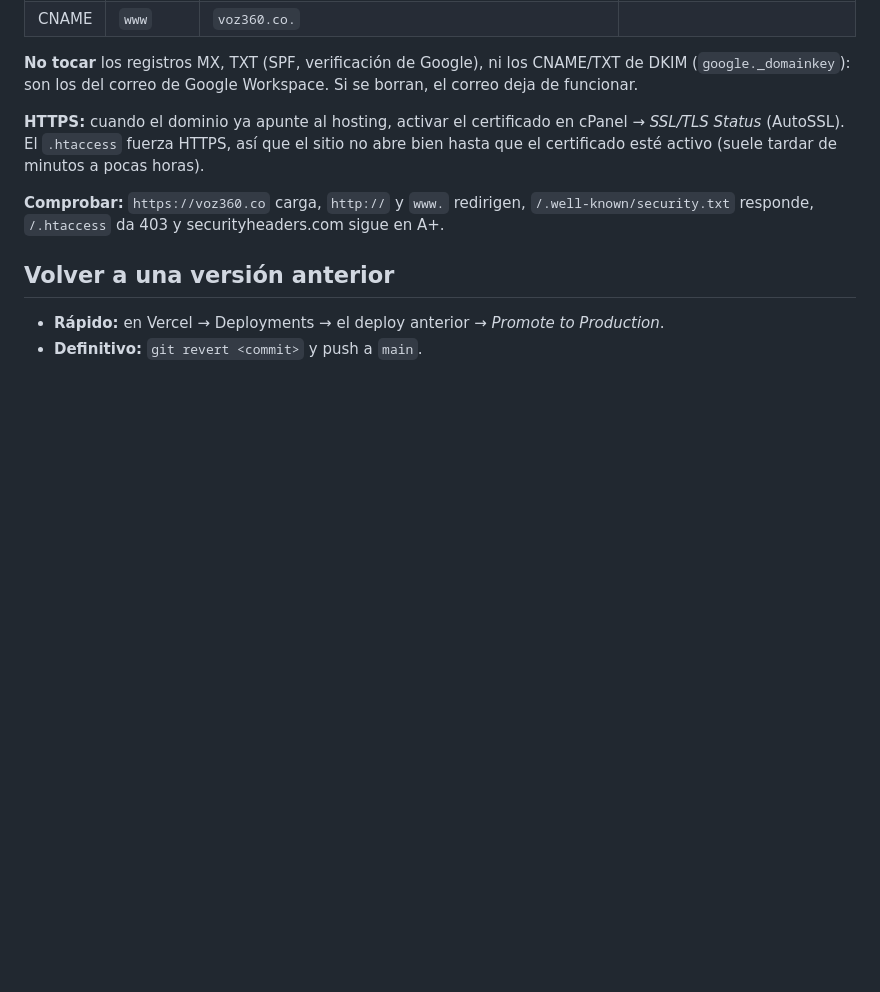
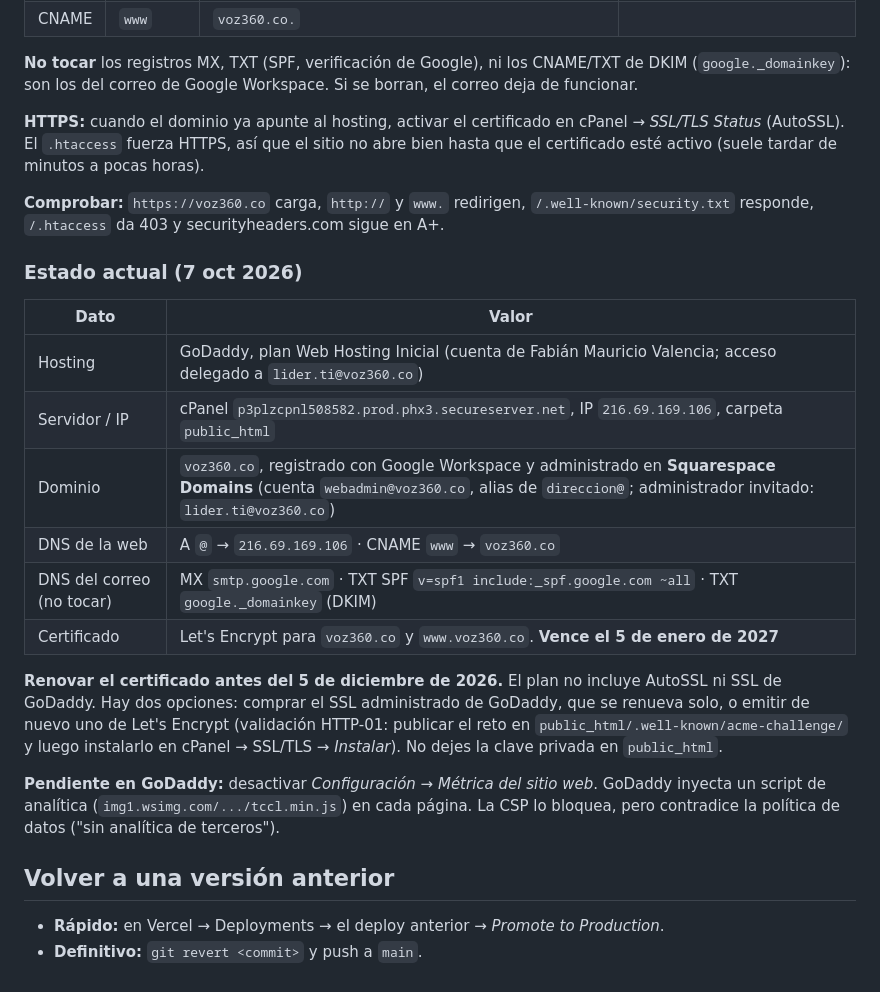
Before and after one commit to JuanSebastianNieto001/paginawebvoz360, a Markdown page: docs/DESPLIEGUE.md, the part around the change. GitHub-like rendering; blank space fills up the shorter version.

Commit message:
Documenta la publicación en GoDaddy con el dominio voz360.co (DNS, SSL y pendientes)
Co-Authored-By: Claude Opus 5.5 (1M context) <noreply@anthropic.com>

```diff
--- a/docs/DESPLIEGUE.md
+++ b/docs/DESPLIEGUE.md
@@ -75,6 +75,21 @@ Genera `dist/hosting/` y `dist/voz360-hosting.zip` (no se versionan). El `.htacc
 
 **Comprobar:** `https://voz360.co` carga, `http://` y `www.` redirigen, `/.well-known/security.txt` responde, `/.htaccess` da 403 y securityheaders.com sigue en A+.
 
+### Estado actual (7 oct 2026)
+
+| Dato | Valor |
+|---|---|
+| Hosting | GoDaddy, plan Web Hosting Inicial (cuenta de Fabián Mauricio Valencia; acceso delegado a `lider.ti@voz360.co`) |
+| Servidor / IP | cPanel `p3plzcpnl508582.prod.phx3.secureserver.net`, IP `216.69.169.106`, carpeta `public_html` |
+| Dominio | `voz360.co`, registrado con Google Workspace y administrado en **Squarespace Domains** (cuenta `webadmin@voz360.co`, alias de `direccion@`; administrador invitado: `lider.ti@voz360.co`) |
+| DNS de la web | A `@` → `216.69.169.106` · CNAME `www` → `voz360.co` |
+| DNS del correo (no tocar) | MX `smtp.google.com` · TXT SPF `v=spf1 include:_spf.google.com ~all` · TXT `google._domainkey` (DKIM) |
+| Certificado | Let's Encrypt para `voz360.co` y `www.voz360.co`. **Vence el 5 de enero de 2027** |
+
+**Renovar el certificado antes del 5 de diciembre de 2026.** El plan no incluye AutoSSL ni SSL de GoDaddy. Hay dos opciones: comprar el SSL administrado de GoDaddy, que se renueva solo, o emitir de nuevo uno de Let's Encrypt (validación HTTP-01: publicar el reto en `public_html/.well-known/acme-challenge/` y luego instalarlo en cPanel → SSL/TLS → *Instalar*). No dejes la clave privada en `public_html`.
+
+**Pendiente en GoDaddy:** desactivar *Configuración → Métrica del sitio web*. GoDaddy inyecta un script de analítica (`img1.wsimg.com/.../tccl.min.js`) en cada página. La CSP lo bloquea, pero contradice la política de datos ("sin analítica de terceros").
+
 ## Volver a una versión anterior
 
 - **Rápido:** en Vercel → Deployments → el deploy anterior → *Promote to Production*.
```
